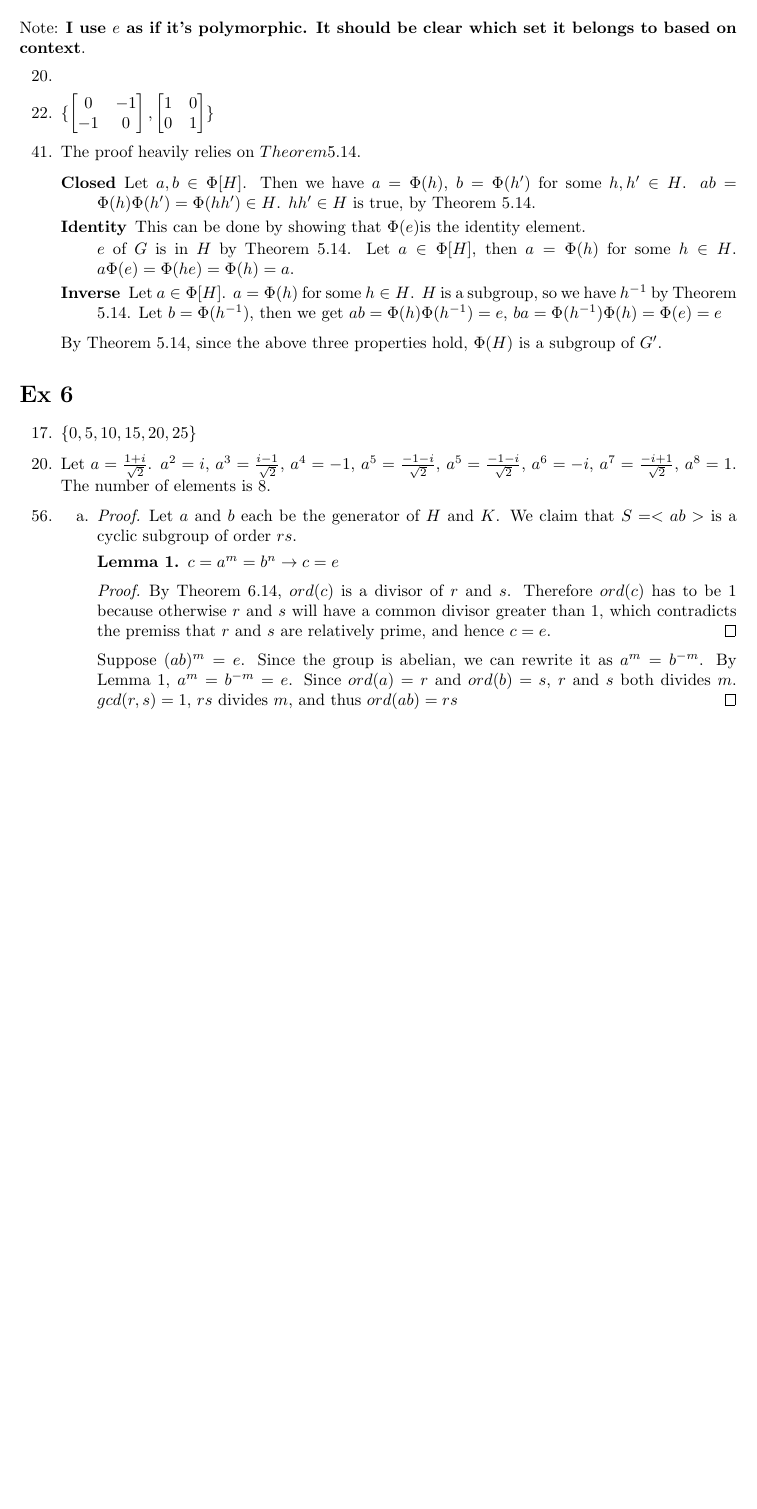
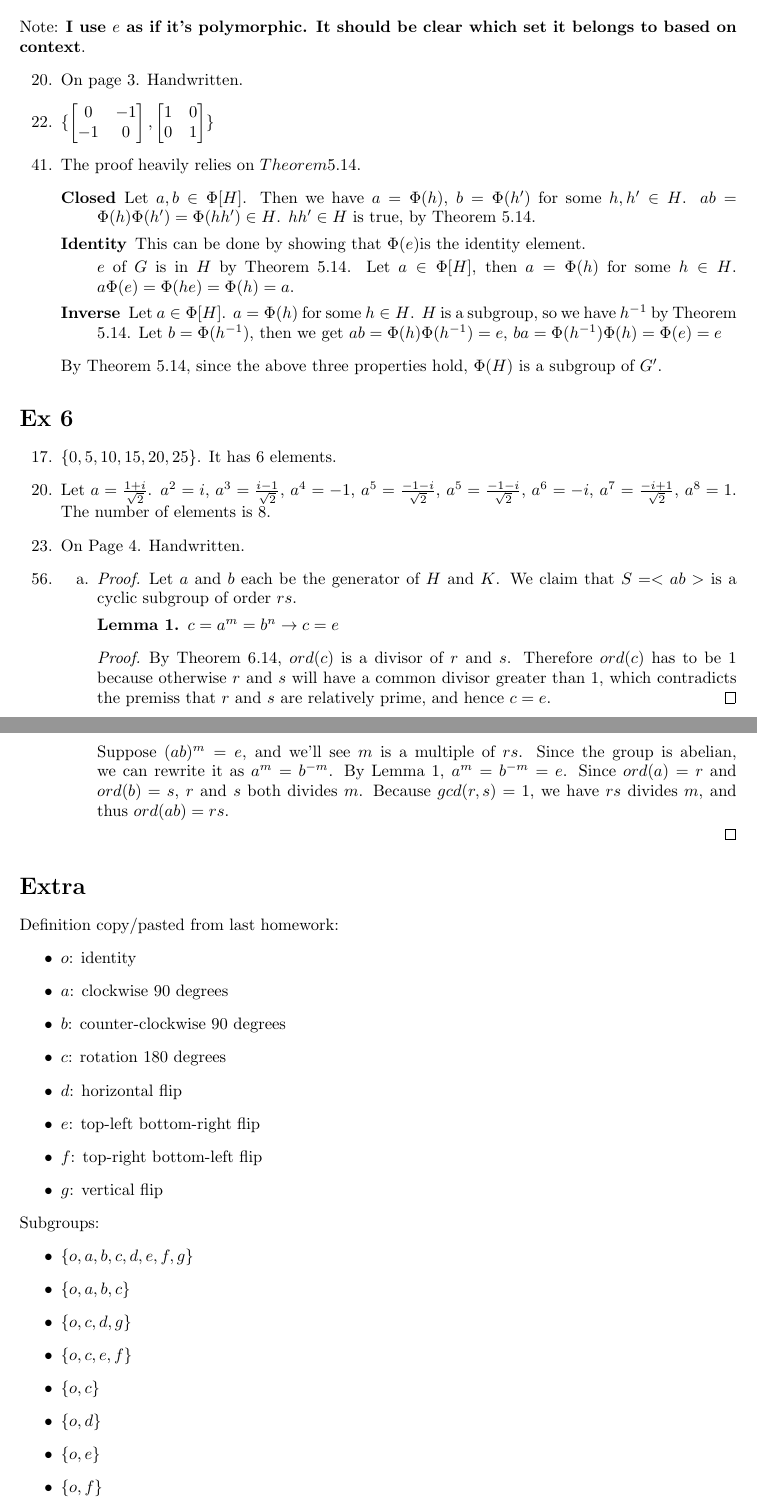
Before and after one commit to yiyunliu/hwskeleton, a LaTeX problem sheet (hw2.tex): part of the page before the commit and two parts of pages 1 and 2 of 2 after it, the two joined at a grey line, cut so that both start at the same text, the shorter picture padded with empty space. Compiled offline with pdfLaTeX.

Commit message:
finished math403-hw2

```diff
--- a/hw2.tex
+++ b/hw2.tex
@@ -27,7 +27,7 @@ Note: \textbf{I use $e$ as if it's polymorphic. It should be clear which set it
 belongs to based on context}.
 \begin{itemize}
 \item [20.]
-  % Do as a diagram project
+  On page 3. Handwritten.
 \item [22.]
   $\{
   \begin{bmatrix}
@@ -64,11 +64,13 @@ belongs to based on context}.
 
 \section*{Ex 6}
 \begin{itemize}
-\item [17.] $\{0,5,10,15,20,25\}$
+\item [17.] $\{0,5,10,15,20,25\}$. It has $6$ elements.
 \item [20.] Let $a = \frac{1+i}{\sqrt{2}}$.
   $a^2=i$, $a^3=\frac{i-1}{\sqrt{2}}$, $a^4=-1$,
   $a^5=\frac{-1-i}{\sqrt{2}}$, $a^5=\frac{-1-i}{\sqrt{2}}$, $a^6=-i$,
   $a^7=\frac{-i+1}{\sqrt{2}}$, $a^8=1$. The number of elements is $8$.
+\item [23.]
+  On Page 4. Handwritten.
 \item [56.]
   \begin{enumerate}[label=\alph*.]
   \item
@@ -86,12 +88,39 @@ belongs to based on context}.
       greater than $1$, which contradicts the premiss that $r$ and $s$
       are relatively prime, and hence $c=e$.
     \end{proof}
-    Suppose $(ab)^m = e$. Since the group is abelian, we can rewrite
+    Suppose $(ab)^m = e$, and we'll see $m$ is a multiple of $rs$. Since the group is abelian, we can rewrite
     it as $a^m = b^{-m}$. By Lemma 1, $a^m=b^{-m}=e$. Since $ord(a)=r$
-    and $ord(b)=s$, $r$ and $s$ both divides $m$. $gcd(r,s)=1$,
-    $rs$ divides $m$, and thus $ord(ab)=rs$
+    and $ord(b)=s$, $r$ and $s$ both divides $m$. Because $gcd(r,s)=1$,
+    we have $rs$ divides $m$, and thus $ord(ab)=rs$.
+
   \end{proof}
   \end{enumerate}
 \end{itemize}
 
+\section*{Extra}
+Definition copy/pasted from last homework:
+\begin{itemize}
+\item $o$: identity
+\item $a$: clockwise 90 degrees
+\item $b$: counter-clockwise 90 degrees
+\item $c$: rotation 180 degrees
+\item $d$: horizontal flip
+\item $e$: top-left bottom-right flip
+\item $f$: top-right bottom-left flip
+\item $g$: vertical flip
+\end{itemize}
+Subgroups:
+\begin{itemize}
+\item $\{o,a,b,c,d,e,f,g\}$
+\item $\{o,a,b,c\}$
+\item $\{o,c,d,g\}$
+\item $\{o,c,e,f\}$
+\item $\{o,c\}$
+\item $\{o,d\}$
+\item $\{o,e\}$
+\item $\{o,f\}$
+\item $\{o,g\}$
+\item$\{o\}$
+\end{itemize}
+
 \end{document}
```
